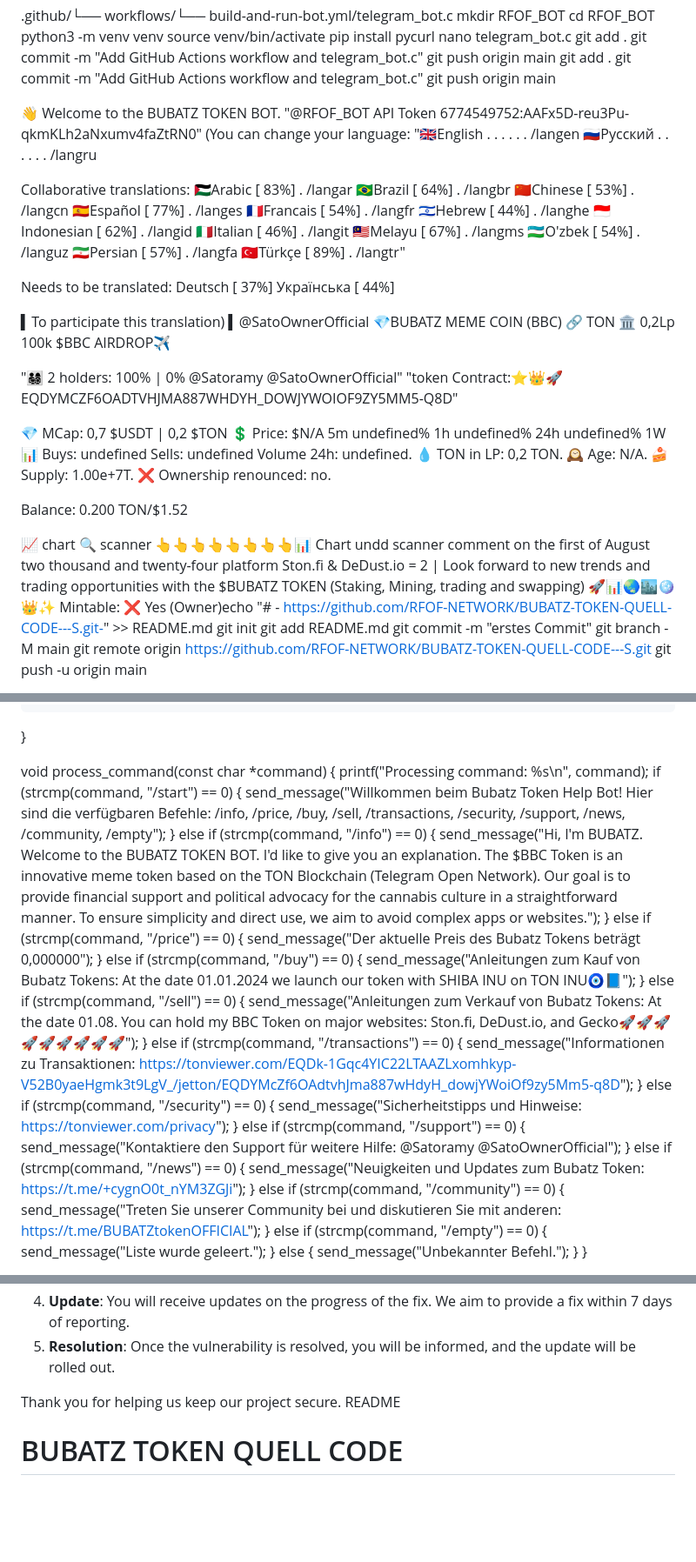
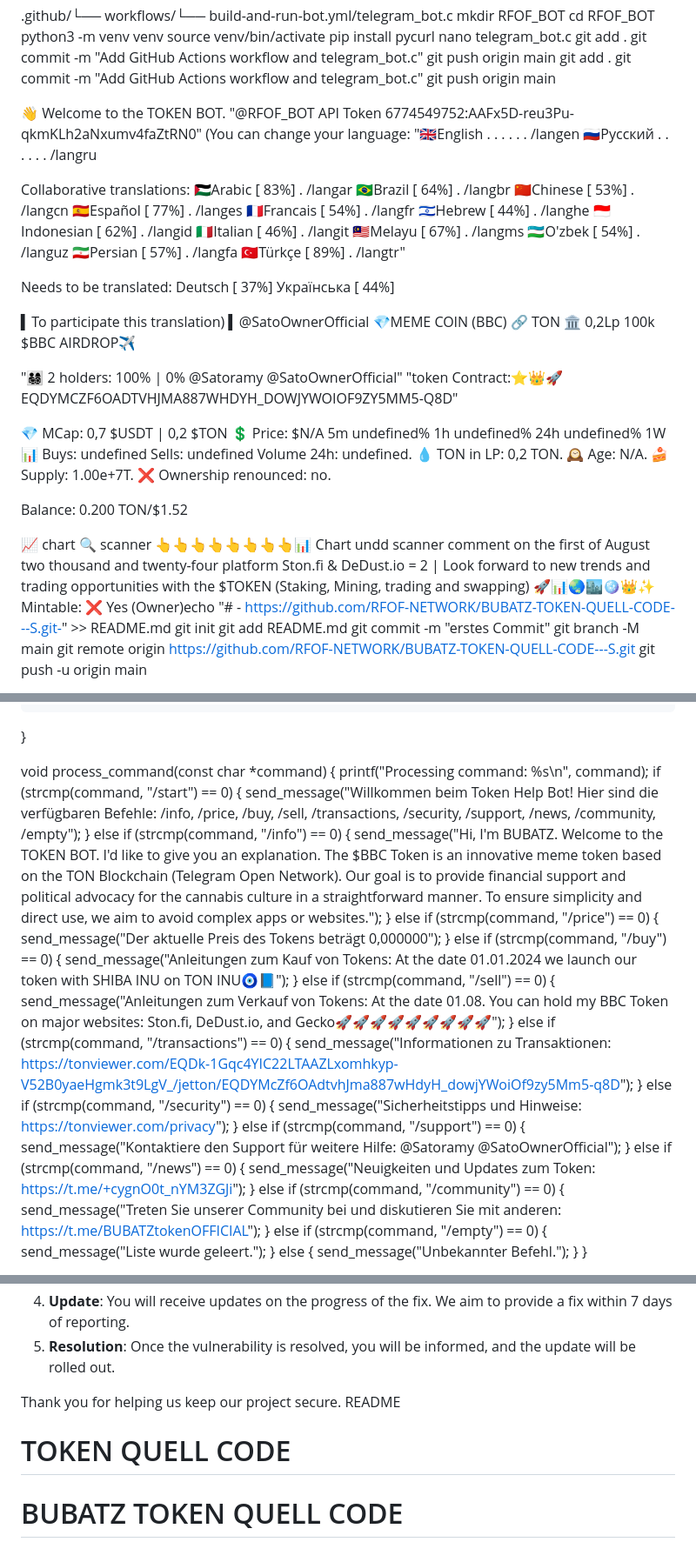
Before and after one commit to RFOF-NETWORK-Ready-for-our-future/rfof-network.org, a Markdown page: README.md, 3 parts joined by grey strips. Shown at 87% size. Drawn GitHub-style; blank space fills up the shorter version.

Commit message:
Erstes Commit

```diff
--- a/README.md
+++ b/README.md
@@ -13,7 +13,7 @@ git add .
 git commit -m "Add GitHub Actions workflow and telegram_bot.c"
 git push origin main
 
- 👋 Welcome to the BUBATZ TOKEN BOT.
+ 👋 Welcome to the TOKEN BOT.
 "@RFOF_BOT API Token 6774549752:AAFx5D-reu3Pu- qkmKLh2aNxumv4faZtRN0"
 (You can change your language:
 "🇬🇧English . . . . . . /langen
@@ -39,7 +39,7 @@ Deutsch    [ 37%]
 
 ▍To participate this translation)
 ▍@SatoOwnerOfficial
-💎BUBATZ MEME COIN (BBC)  🔗 TON   🏛️ 0,2Lp
+💎MEME COIN (BBC)  🔗 TON   🏛️ 0,2Lp
 100k $BBC AIRDROP✈️
 
 "👨‍👩‍👧‍👦 2 holders: 100% | 0%
@@ -64,7 +64,7 @@ Balance: 0.200 TON/$1.52
 
 📈 chart    🔍 scanner
 👆👆👆👆👆👆👆👆📊
-Chart undd scanner comment on the first of August two thousand and twenty-four platform Ston.fi & DeDust.io = 2 | Look forward to new trends and trading opportunities with the $BUBATZ TOKEN (Staking, Mining, trading and swapping) 🚀📊🌏🏙️🪩👑✨
+Chart undd scanner comment on the first of August two thousand and twenty-four platform Ston.fi & DeDust.io = 2 | Look forward to new trends and trading opportunities with the $TOKEN (Staking, Mining, trading and swapping) 🚀📊🌏🏙️🪩👑✨
 Mintable: ❌ Yes (Owner)echo "# - https://github.com/RFOF-NETWORK/BUBATZ-TOKEN-QUELL-CODE---S.git-" >> README.md
 git init
 git add README.md
@@ -173,15 +173,15 @@ void send_message(const char *message) {
 void process_command(const char *command) {
     printf("Processing command: %s\n", command);
     if (strcmp(command, "/start") == 0) {
-        send_message("Willkommen beim Bubatz Token Help Bot! Hier sind die verfügbaren Befehle: /info, /price, /buy, /sell, /transactions, /security, /support, /news, /community, /empty");
+        send_message("Willkommen beim Token Help Bot! Hier sind die verfügbaren Befehle: /info, /price, /buy, /sell, /transactions, /security, /support, /news, /community, /empty");
     } else if (strcmp(command, "/info") == 0) {
-        send_message("Hi, I'm BUBATZ. Welcome to the BUBATZ TOKEN BOT. I'd like to give you an explanation. The $BBC Token is an innovative meme token based on the TON Blockchain (Telegram Open Network). Our goal is to provide financial support and political advocacy for the cannabis culture in a straightforward manner. To ensure simplicity and direct use, we aim to avoid complex apps or websites.");
+        send_message("Hi, I'm BUBATZ. Welcome to the TOKEN BOT. I'd like to give you an explanation. The $BBC Token is an innovative meme token based on the TON Blockchain (Telegram Open Network). Our goal is to provide financial support and political advocacy for the cannabis culture in a straightforward manner. To ensure simplicity and direct use, we aim to avoid complex apps or websites.");
     } else if (strcmp(command, "/price") == 0) {
-        send_message("Der aktuelle Preis des Bubatz Tokens beträgt 0,000000");
+        send_message("Der aktuelle Preis des Tokens beträgt 0,000000");
     } else if (strcmp(command, "/buy") == 0) {
-        send_message("Anleitungen zum Kauf von Bubatz Tokens: At the date 01.01.2024 we launch our token with SHIBA INU on TON INU🧿📘");
+        send_message("Anleitungen zum Kauf von Tokens: At the date 01.01.2024 we launch our token with SHIBA INU on TON INU🧿📘");
     } else if (strcmp(command, "/sell") == 0) {
-        send_message("Anleitungen zum Verkauf von Bubatz Tokens: At the date 01.08. You can hold my BBC Token on major websites: Ston.fi, DeDust.io, and Gecko🚀🚀🚀🚀🚀🚀🚀🚀🚀");
+        send_message("Anleitungen zum Verkauf von Tokens: At the date 01.08. You can hold my BBC Token on major websites: Ston.fi, DeDust.io, and Gecko🚀🚀🚀🚀🚀🚀🚀🚀🚀");
     } else if (strcmp(command, "/transactions") == 0) {
         send_message("Informationen zu Transaktionen: https://tonviewer.com/EQDk-1Gqc4YIC22LTAAZLxomhkyp-V52B0yaeHgmk3t9LgV_/jetton/EQDYMcZf6OAdtvhJma887wHdyH_dowjYWoiOf9zy5Mm5-q8D");
     } else if (strcmp(command, "/security") == 0) {
@@ -189,7 +189,7 @@ void process_command(const char *command) {
     } else if (strcmp(command, "/support") == 0) {
         send_message("Kontaktiere den Support für weitere Hilfe: @Satoramy @SatoOwnerOfficial");
     } else if (strcmp(command, "/news") == 0) {
-        send_message("Neuigkeiten und Updates zum Bubatz Token: https://t.me/+cygnO0t_nYM3ZGJi");
+        send_message("Neuigkeiten und Updates zum Token: https://t.me/+cygnO0t_nYM3ZGJi");
     } else if (strcmp(command, "/community") == 0) {
         send_message("Treten Sie unserer Community bei und diskutieren Sie mit anderen: https://t.me/BUBATZtokenOFFICIAL");
     } else if (strcmp(command, "/empty") == 0) {
@@ -251,4 +251,5 @@ If you discover a vulnerability in this project, please follow these steps:
 
 Thank you for helping us keep our project secure.
 README
+# TOKEN QUELL CODE
 # BUBATZ TOKEN QUELL CODE
```
